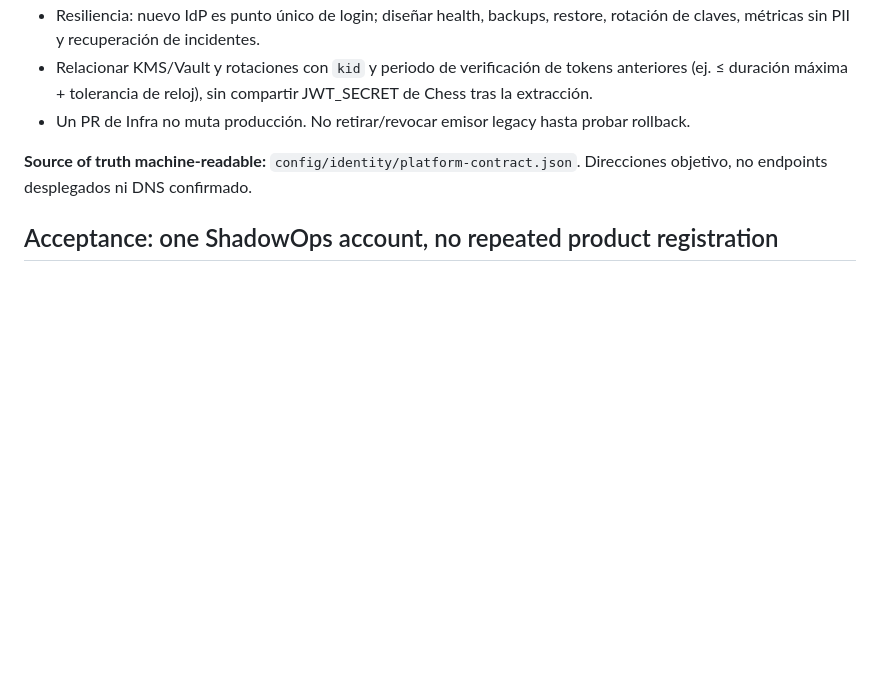
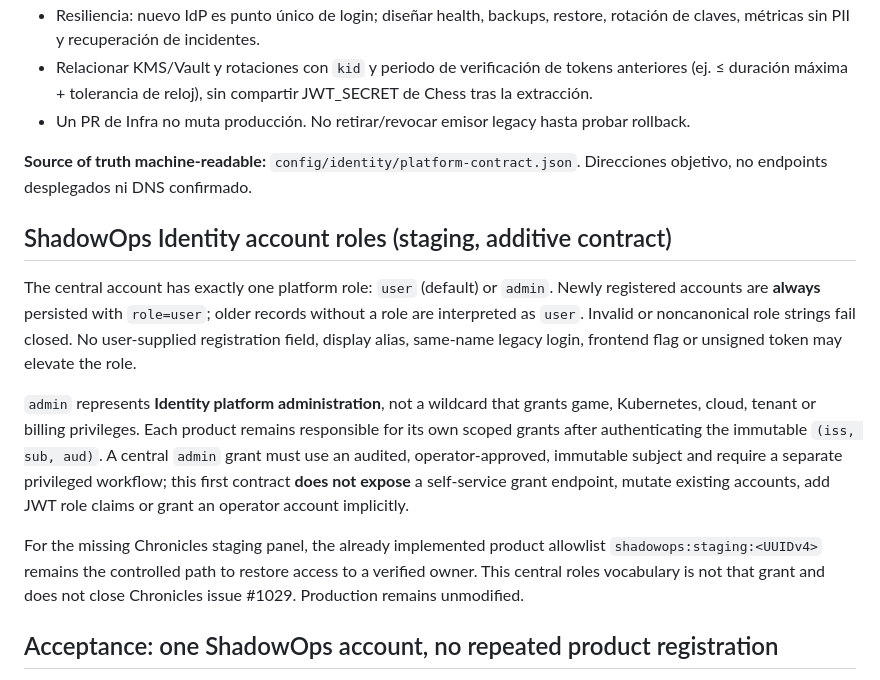
Before and after one commit to evilsysadmin/shadowops-infra, a Markdown page: docs/identity-platform.md, the part around the change. Rendered like a GitHub page; blank space fills up the shorter version.

Commit message:
docs(identity): separate central admin/user roles from scoped application access

```diff
--- a/docs/identity-platform.md
+++ b/docs/identity-platform.md
@@ -62,6 +62,30 @@ No carga ni transforma hashes, correos, sesiones, secretos ni privilegios. No ge
 - Un PR de Infra no muta producción. No retirar/revocar emisor legacy hasta probar rollback.
 
 **Source of truth machine-readable:** `config/identity/platform-contract.json`. Direcciones objetivo, no endpoints desplegados ni DNS confirmado.
+
+## ShadowOps Identity account roles (staging, additive contract)
+
+The central account has exactly one platform role: `user` (default) or
+`admin`. Newly registered accounts are **always** persisted with
+`role=user`; older records without a role are interpreted as `user`.
+Invalid or noncanonical role strings fail closed. No user-supplied registration
+field, display alias, same-name legacy login, frontend flag or unsigned token
+may elevate the role.
+
+`admin` represents **Identity platform administration**, not a wildcard
+that grants game, Kubernetes, cloud, tenant or billing privileges. Each
+product remains responsible for its own scoped grants after authenticating
+the immutable `(iss, sub, aud)`. A central `admin` grant must use an
+audited, operator-approved, immutable subject and require a separate
+privileged workflow; this first contract **does not expose** a self-service
+grant endpoint, mutate existing accounts, add JWT role claims or grant an
+operator account implicitly.
+
+For the missing Chronicles staging panel, the already implemented product
+allowlist `shadowops:staging:<UUIDv4>` remains the controlled path to
+restore access to a verified owner. This central roles vocabulary is not
+that grant and does not close Chronicles issue #1029. Production remains
+unmodified.
 
 ## Acceptance: one ShadowOps account, no repeated product registration
 
```
